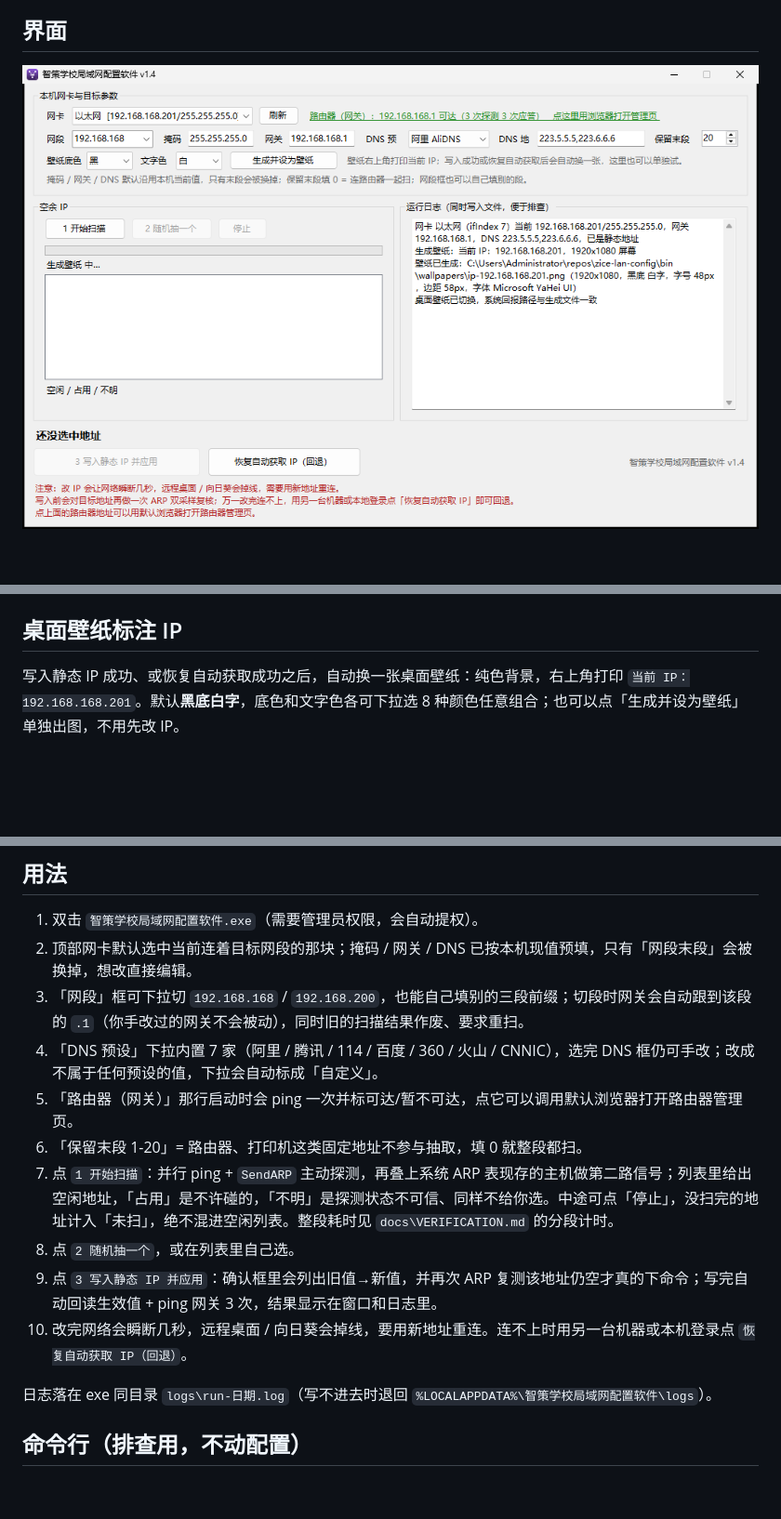
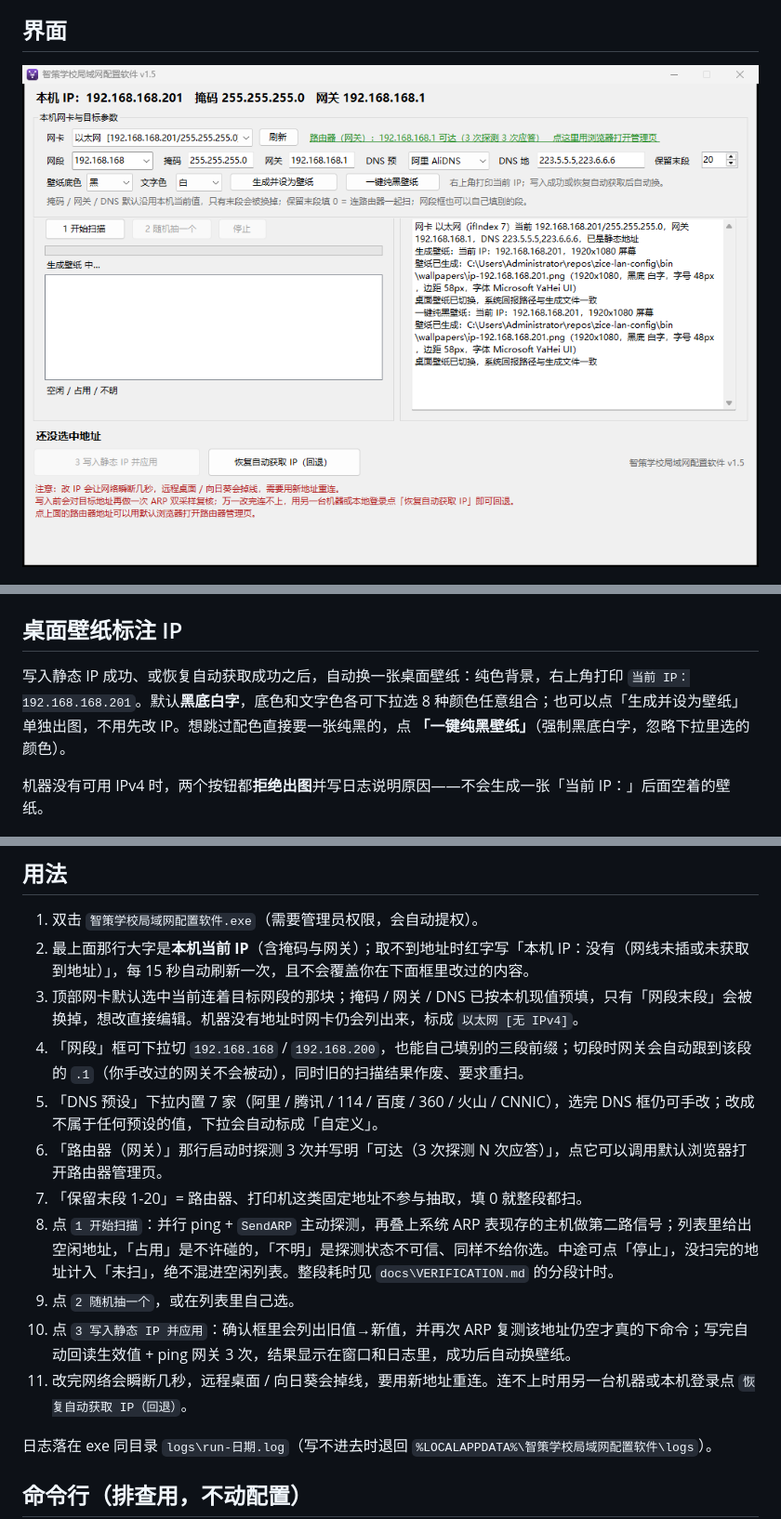
Before and after one commit to openclawzhangchong/zice-lan-config, a Markdown page: README.md, 3 parts joined by grey strips. Shown at 93% size. GitHub-like rendering; pictures changed too: docs/screens/gui-v1.5-ip-and-wallpaper.png (added); blank space fills up the shorter version.

```diff
--- a/README.md
+++ b/README.md
@@ -4,7 +4,7 @@
 
 ## 界面
 
-![v1.4 主界面：网卡/网段/DNS 预设/壁纸配色/路由器直达](docs/screens/gui-v1.4-wallpaper.png)
+![v1.5 主界面：顶部常显本机 IP，一行四个壁纸/配色入口](docs/screens/gui-v1.5-ip-and-wallpaper.png)
 
 ![扫描完成，随机抽中一个地址](docs/screens/gui-v1.3.png)
 
@@ -16,7 +16,9 @@
 
 ## 桌面壁纸标注 IP
 
-写入静态 IP 成功、或恢复自动获取成功之后，自动换一张桌面壁纸：纯色背景，右上角打印 `当前 IP：192.168.168.201`。默认**黑底白字**，底色和文字色各可下拉选 8 种颜色任意组合；也可以点「生成并设为壁纸」单独出图，不用先改 IP。
+写入静态 IP 成功、或恢复自动获取成功之后，自动换一张桌面壁纸：纯色背景，右上角打印 `当前 IP：192.168.168.201`。默认**黑底白字**，底色和文字色各可下拉选 8 种颜色任意组合；也可以点「生成并设为壁纸」单独出图，不用先改 IP。想跳过配色直接要一张纯黑的，点 **「一键纯黑壁纸」**（强制黑底白字，忽略下拉里选的颜色）。
+
+机器没有可用 IPv4 时，两个按钮都**拒绝出图**并写日志说明原因——不会生成一张「当前 IP：」后面空着的壁纸。
 
 ![竖屏 1080x1920，字号自适应到 27px](docs/screens/wallpaper-1080x1920.png)
 
@@ -55,15 +57,16 @@
 ## 用法
 
 1. 双击 `智策学校局域网配置软件.exe`（需要管理员权限，会自动提权）。
-2. 顶部网卡默认选中当前连着目标网段的那块；掩码 / 网关 / DNS 已按本机现值预填，只有「网段末段」会被换掉，想改直接编辑。
-3. 「网段」框可下拉切 `192.168.168` / `192.168.200`，也能自己填别的三段前缀；切段时网关会自动跟到该段的 `.1`（你手改过的网关不会被动），同时旧的扫描结果作废、要求重扫。
-4. 「DNS 预设」下拉内置 7 家（阿里 / 腾讯 / 114 / 百度 / 360 / 火山 / CNNIC），选完 DNS 框仍可手改；改成不属于任何预设的值，下拉会自动标成「自定义」。
-5. 「路由器（网关）」那行启动时会 ping 一次并标可达/暂不可达，点它可以调用默认浏览器打开路由器管理页。
-6. 「保留末段 1-20」= 路由器、打印机这类固定地址不参与抽取，填 0 就整段都扫。
-7. 点 `1 开始扫描`：并行 ping + `SendARP` 主动探测，再叠上系统 ARP 表现存的主机做第二路信号；列表里给出空闲地址，「占用」是不许碰的，「不明」是探测状态不可信、同样不给你选。中途可点「停止」，没扫完的地址计入「未扫」，绝不混进空闲列表。整段耗时见 `docs\VERIFICATION.md` 的分段计时。
-8. 点 `2 随机抽一个`，或在列表里自己选。
-9. 点 `3 写入静态 IP 并应用`：确认框里会列出旧值→新值，并再次 ARP 复测该地址仍空才真的下命令；写完自动回读生效值 + ping 网关 3 次，结果显示在窗口和日志里。
-10. 改完网络会瞬断几秒，远程桌面 / 向日葵会掉线，要用新地址重连。连不上时用另一台机器或本机登录点 `恢复自动获取 IP（回退）`。
+2. 最上面那行大字是**本机当前 IP**（含掩码与网关）；取不到地址时红字写「本机 IP：没有（网线未插或未获取到地址）」，每 15 秒自动刷新一次，且不会覆盖你在下面框里改过的内容。
+3. 顶部网卡默认选中当前连着目标网段的那块；掩码 / 网关 / DNS 已按本机现值预填，只有「网段末段」会被换掉，想改直接编辑。机器没有地址时网卡仍会列出来，标成 `以太网 [无 IPv4]`。
+4. 「网段」框可下拉切 `192.168.168` / `192.168.200`，也能自己填别的三段前缀；切段时网关会自动跟到该段的 `.1`（你手改过的网关不会被动），同时旧的扫描结果作废、要求重扫。
+5. 「DNS 预设」下拉内置 7 家（阿里 / 腾讯 / 114 / 百度 / 360 / 火山 / CNNIC），选完 DNS 框仍可手改；改成不属于任何预设的值，下拉会自动标成「自定义」。
+6. 「路由器（网关）」那行启动时探测 3 次并写明「可达（3 次探测 N 次应答）」，点它可以调用默认浏览器打开路由器管理页。
+7. 「保留末段 1-20」= 路由器、打印机这类固定地址不参与抽取，填 0 就整段都扫。
+8. 点 `1 开始扫描`：并行 ping + `SendARP` 主动探测，再叠上系统 ARP 表现存的主机做第二路信号；列表里给出空闲地址，「占用」是不许碰的，「不明」是探测状态不可信、同样不给你选。中途可点「停止」，没扫完的地址计入「未扫」，绝不混进空闲列表。整段耗时见 `docs\VERIFICATION.md` 的分段计时。
+9. 点 `2 随机抽一个`，或在列表里自己选。
+10. 点 `3 写入静态 IP 并应用`：确认框里会列出旧值→新值，并再次 ARP 复测该地址仍空才真的下命令；写完自动回读生效值 + ping 网关 3 次，结果显示在窗口和日志里，成功后自动换壁纸。
+11. 改完网络会瞬断几秒，远程桌面 / 向日葵会掉线，要用新地址重连。连不上时用另一台机器或本机登录点 `恢复自动获取 IP（回退）`。
 
 日志落在 exe 同目录 `logs\run-日期.log`（写不进去时退回 `%LOCALAPPDATA%\智策学校局域网配置软件\logs`）。
 
```
Also changed, not shown: CHANGELOG.md (+26 -0 lines), docs/VERIFICATION.md (+30 -1 lines), 7 other files.
